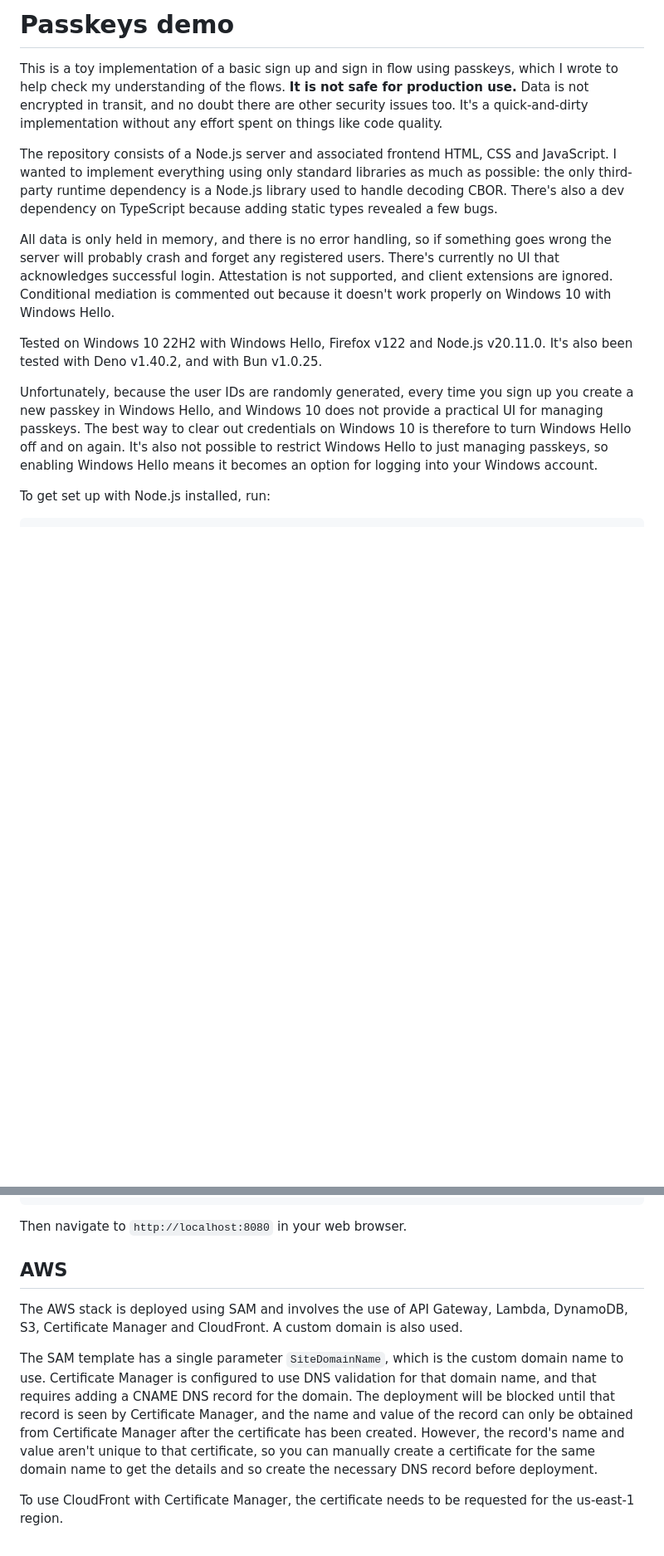
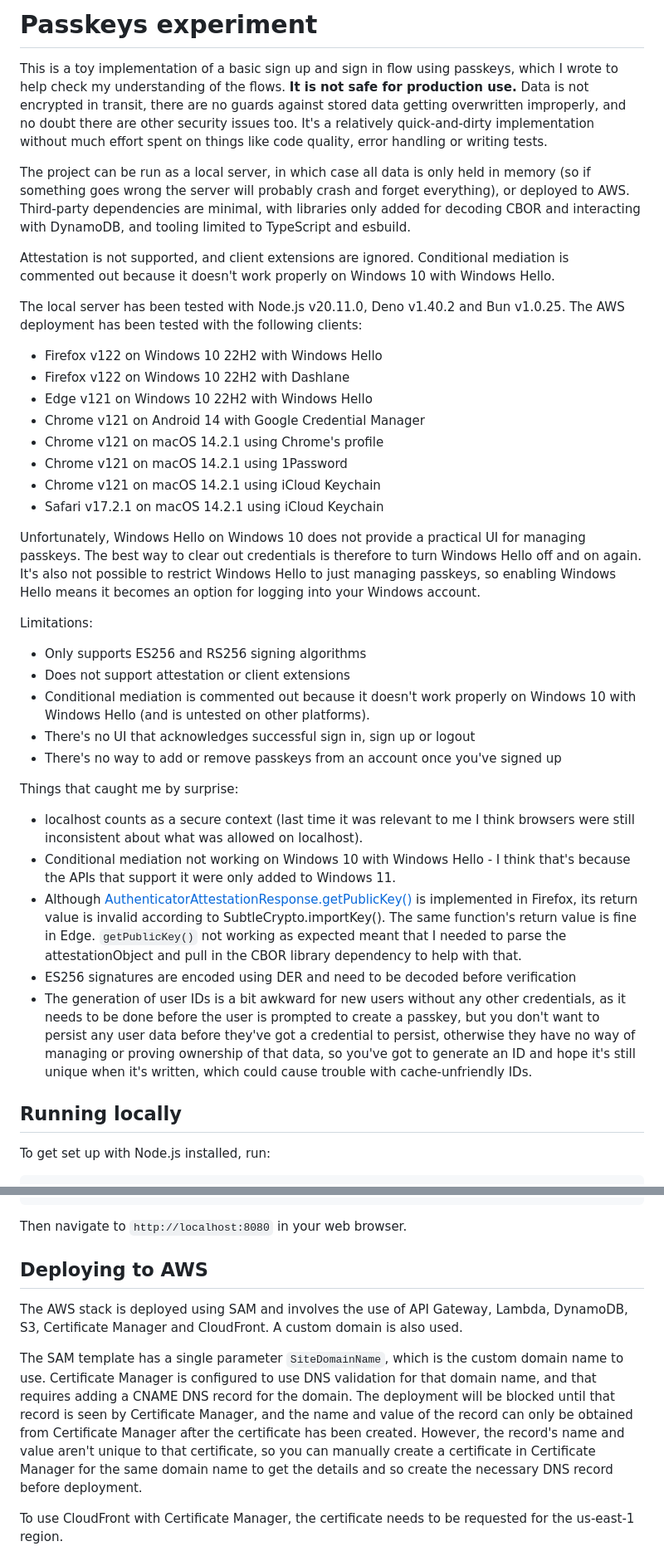
Before and after one commit to Ortham/passkeys-relying-party, a Markdown page: README.md, 2 parts joined by grey strips. Shown at 83% size. GitHub-like rendering; blank space fills up the shorter version.

```diff
--- a/README.md
+++ b/README.md
@@ -1,14 +1,42 @@
-# Passkeys demo
+# Passkeys experiment
 
-This is a toy implementation of a basic sign up and sign in flow using passkeys, which I wrote to help check my understanding of the flows. **It is not safe for production use.** Data is not encrypted in transit, and no doubt there are other security issues too. It's a quick-and-dirty implementation without any effort spent on things like code quality.
+This is a toy implementation of a basic sign up and sign in flow using passkeys, which I wrote to help check my understanding of the flows. **It is not safe for production use.** Data is not encrypted in transit, there are no guards against stored data getting overwritten improperly, and no doubt there are other security issues too. It's a relatively quick-and-dirty implementation without much effort spent on things like code quality, error handling or writing tests.
 
-The repository consists of a Node.js server and associated frontend HTML, CSS and JavaScript. I wanted to implement everything using only standard libraries as much as possible: the only third-party runtime dependency is a Node.js library used to handle decoding CBOR. There's also a dev dependency on TypeScript because adding static types revealed a few bugs.
+The project can be run as a local server, in which case all data is only held in memory (so if something goes wrong the server will probably crash and forget everything), or deployed to AWS. Third-party dependencies are minimal, with libraries only added for decoding CBOR and interacting with DynamoDB, and tooling limited to TypeScript and esbuild.
 
-All data is only held in memory, and there is no error handling, so if something goes wrong the server will probably crash and forget any registered users. There's currently no UI that acknowledges successful login. Attestation is not supported, and client extensions are ignored. Conditional mediation is commented out because it doesn't work properly on Windows 10 with Windows Hello.
+Attestation is not supported, and client extensions are ignored. Conditional mediation is commented out because it doesn't work properly on Windows 10 with Windows Hello.
 
-Tested on Windows 10 22H2 with Windows Hello, Firefox v122 and Node.js v20.11.0. It's also been tested with Deno v1.40.2, and with Bun v1.0.25.
+The local server has been tested with Node.js v20.11.0, Deno v1.40.2 and Bun v1.0.25. The AWS deployment has been tested with the following clients:
 
-Unfortunately, because the user IDs are randomly generated, every time you sign up you create a new passkey in Windows Hello, and Windows 10 does not provide a practical UI for managing passkeys. The best way to clear out credentials on Windows 10 is therefore to turn Windows Hello off and on again. It's also not possible to restrict Windows Hello to just managing passkeys, so enabling Windows Hello means it becomes an option for logging into your Windows account.
+- Firefox v122 on Windows 10 22H2 with Windows Hello
+- Firefox v122 on Windows 10 22H2 with Dashlane
+- Edge v121 on Windows 10 22H2 with Windows Hello
+- Chrome v121 on Android 14 with Google Credential Manager
+- Chrome v121 on macOS 14.2.1 using Chrome's profile
+- Chrome v121 on macOS 14.2.1 using 1Password
+- Chrome v121 on macOS 14.2.1 using iCloud Keychain
+- Safari v17.2.1 on macOS 14.2.1 using iCloud Keychain
+
+Unfortunately, Windows Hello on Windows 10 does not provide a practical UI for managing passkeys. The best way to clear out credentials is therefore to turn Windows Hello off and on again. It's also not possible to restrict Windows Hello to just managing passkeys, so enabling Windows Hello means it becomes an option for logging into your Windows account.
+
+Limitations:
+
+- Only supports ES256 and RS256 signing algorithms
+- Does not support attestation or client extensions
+- Conditional mediation is commented out because it doesn't work properly on Windows 10 with Windows Hello (and is untested on other platforms).
+- There's no UI that acknowledges successful sign in, sign up or logout
+- There's no way to add or remove passkeys from an account once you've signed up
+
+Things that caught me by surprise:
+
+- localhost counts as a secure context (last time it was relevant to me I think browsers were still inconsistent about what was allowed on localhost).
+- Conditional mediation not working on Windows 10 with Windows Hello - I think that's because the APIs that support it were only added to Windows 11.
+- Although [AuthenticatorAttestationResponse.getPublicKey()](https://www.w3.org/TR/webauthn-3/#dom-authenticatorattestationresponse-getpublickey) is implemented in Firefox, its return value is invalid according to SubtleCrypto.importKey(). The same function's return value is fine in Edge. `getPublicKey()` not working as expected meant that I needed to parse the attestationObject and pull in the CBOR library dependency to help with that.
+- ES256 signatures are encoded using DER and need to be decoded before verification
+- The generation of user IDs is a bit awkward for new users without any other credentials, as it needs to be done before the user is prompted to create a passkey, but you don't want to persist any user data before they've got a credential to persist, otherwise they have no way of managing or proving ownership of that data, so you've got to generate an ID and hope it's still unique when it's written, which could cause trouble with cache-unfriendly IDs.
+
+
+## Running locally
 
 To get set up with Node.js installed, run:
 
@@ -37,11 +65,11 @@ bun run src/index.ts
 
 Then navigate to `http://localhost:8080` in your web browser.
 
-## AWS
+## Deploying to AWS
 
 The AWS stack is deployed using SAM and involves the use of API Gateway, Lambda, DynamoDB, S3, Certificate Manager and CloudFront. A custom domain is also used.
 
-The SAM template has a single parameter `SiteDomainName`, which is the custom domain name to use. Certificate Manager is configured to use DNS validation for that domain name, and that requires adding a CNAME DNS record for the domain. The deployment will be blocked until that record is seen by Certificate Manager, and the name and value of the record can only be obtained from Certificate Manager after the certificate has been created. However, the record's name and value aren't unique to that certificate, so you can manually create a certificate for the same domain name to get the details and so create the necessary DNS record before deployment.
+The SAM template has a single parameter `SiteDomainName`, which is the custom domain name to use. Certificate Manager is configured to use DNS validation for that domain name, and that requires adding a CNAME DNS record for the domain. The deployment will be blocked until that record is seen by Certificate Manager, and the name and value of the record can only be obtained from Certificate Manager after the certificate has been created. However, the record's name and value aren't unique to that certificate, so you can manually create a certificate in Certificate Manager for the same domain name to get the details and so create the necessary DNS record before deployment.
 
 To use CloudFront with Certificate Manager, the certificate needs to be requested for the us-east-1 region.
 
```
